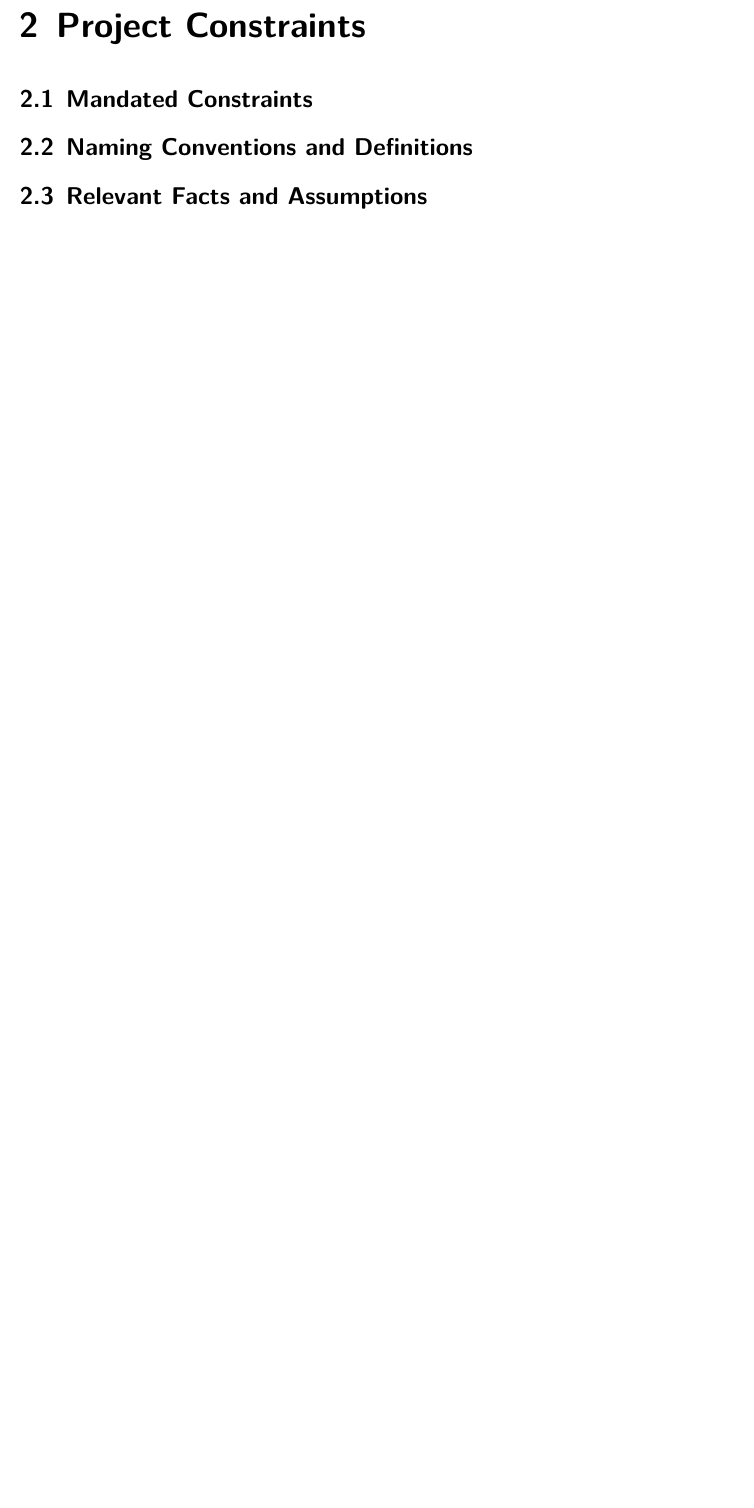
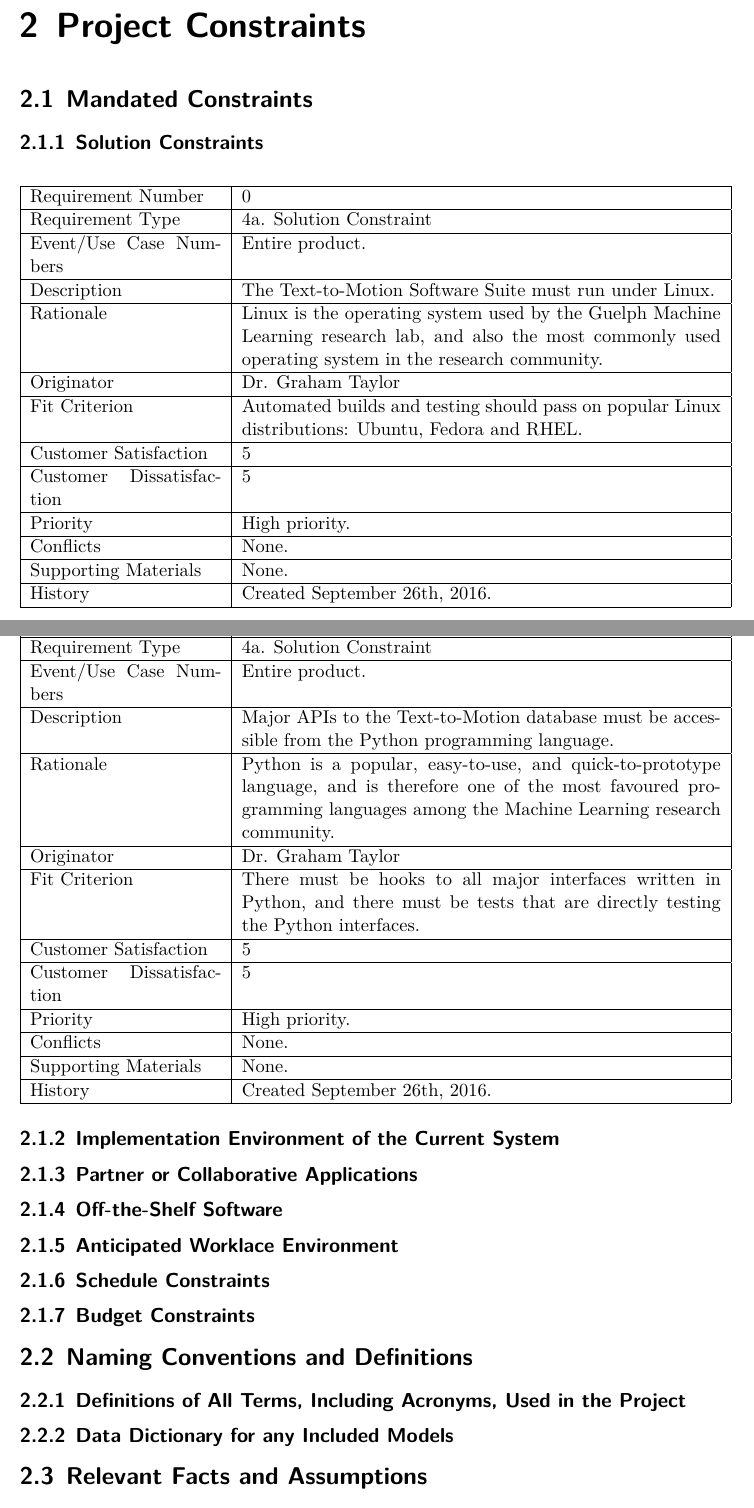
Before and after one commit to dukebw/cs-4zp6-abjud, a LaTeX document (Docs/src/SoftwareRequirementsSpecification.tex): part of page 7 of 11 before the commit and two parts of pages 8 and 9 of 16 after it, the two joined at a grey line, cut so that both start at the same text, the shorter picture padded with empty space. Compiled offline with XeLaTeX.

Commit message:
Added subsections for entire Volere template, as well as two known constraints and a functional requirements (using requirements shell)

```diff
--- a/Docs/src/SoftwareRequirementsSpecification.tex
+++ b/Docs/src/SoftwareRequirementsSpecification.tex
@@ -91,5 +109,72 @@
 
 \section{Mandated Constraints}
 
+\subsection{Solution Constraints}
+
+\begin{center}
+    \begin{tabular}{ | p{4cm} | p{10cm} |}
+    \hline
+    Requirement Number & \theRequirementNumber \\ \hline
+    Requirement Type & 4a. Solution Constraint \\ \hline
+    Event/Use Case Numbers & Entire product. \\ \hline
+    Description & The Text-to-Motion Software Suite must run under Linux.\\ \hline
+    Rationale & Linux is the operating system used by the Guelph Machine
+            Learning research lab, and also the most commonly used operating
+            system in the research community.\\ \hline
+    Originator & Dr. Graham Taylor \\ \hline
+    Fit Criterion & Automated builds and testing should pass on popular Linux
+            distributions: Ubuntu, Fedora and RHEL.\\ \hline
+    Customer Satisfaction & 5 \\ \hline
+    Customer Dissatisfaction & 5 \\ \hline
+    Priority & High priority. \\ \hline
+    Conflicts & None. \\ \hline
+    Supporting Materials & None. \\ \hline
+    History & Created September 26th, 2016.\\
+\hline
+    \end{tabular}
+\end{center}
+\stepcounter{RequirementNumber}
+
+\begin{center}
+    \begin{tabular}{ | p{4cm} | p{10cm} |}
+    \hline
+    Requirement Number & \theRequirementNumber \\ \hline
+    Requirement Type & 4a. Solution Constraint \\ \hline
+    Event/Use Case Numbers & Entire product. \\ \hline
+    Description & Major APIs to the Text-to-Motion database must be accessible
+            from the Python programming language.\\ \hline
+    Rationale & Python is a popular, easy-to-use, and quick-to-prototype
+            language, and is therefore one of the most favoured programming
+            languages among the Machine Learning research community.\\ \hline
+    Originator & Dr. Graham Taylor \\ \hline
+    Fit Criterion & There must be hooks to all major interfaces written in
+            Python, and there must be tests that are directly testing the
+            Python interfaces.\\ \hline
+    Customer Satisfaction & 5 \\ \hline
+    Customer Dissatisfaction & 5 \\ \hline
+    Priority & High priority. \\ \hline
+    Conflicts & None. \\ \hline
+    Supporting Materials & None. \\ \hline
+    History & Created September 26th, 2016.\\
+\hline
+    \end{tabular}
+\end{center}
+\stepcounter{RequirementNumber}
+
+\subsection{Implementation Environment of the Current System}
+
+\subsection{Partner or Collaborative Applications}
+
+\subsection{Off-the-Shelf Software}
+
+\subsection{Anticipated Worklace Environment}
+
+\subsection{Schedule Constraints}
+
+\subsection{Budget Constraints}
+
 \section{Naming Conventions and Definitions}
 
+\subsection{Definitions of All Terms, Including Acronyms, Used in the Project}
+
+\subsection{Data Dictionary for any Included Models}
```
Also changed, not shown: Docs/SoftwareRequirementsSpecification.pdf, Docs/src/SoftwareRequirementsSpecification.tex (159 more changed lines).
